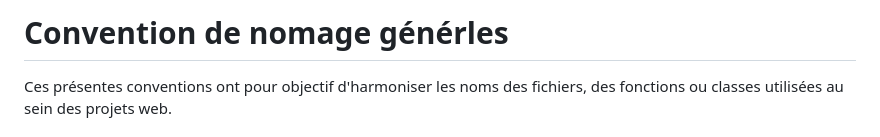
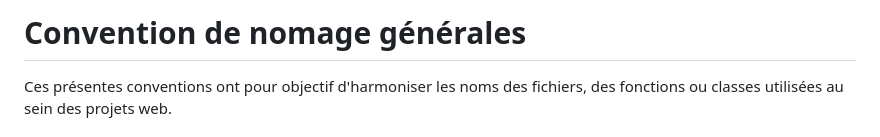
Before and after one commit to NIcolas-Martinez-13/Projet-FAOD-Mode83, a Markdown page: convention-de-nommage/README.MD, the part around the change. GitHub-like rendering.

```diff
--- a/convention-de-nommage/README.MD
+++ b/convention-de-nommage/README.MD
@@ -1,4 +1,4 @@
-# Convention de nomage générles
+# Convention de nomage générales
 
 Ces présentes conventions ont pour objectif d'harmoniser les noms des fichiers, des fonctions ou classes utilisées au sein des projets web.
 
```
